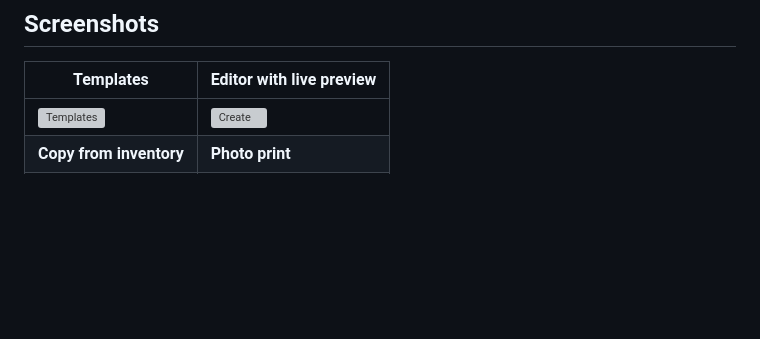
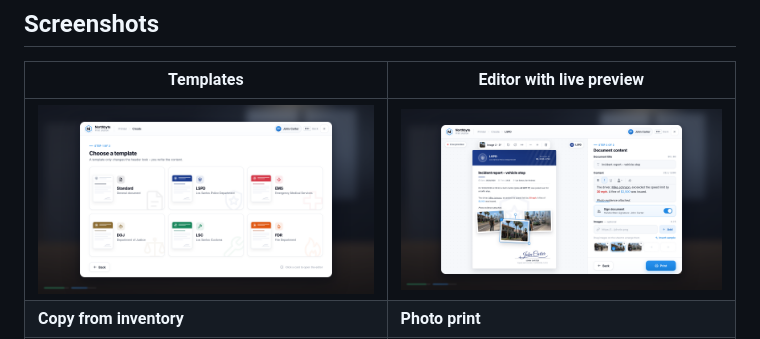
Before and after one commit to northbytescripts/nb_printer, a Markdown page: README.md, the part around one of its changes. GitHub-like rendering; blank space fills up the shorter version; grey boxes are pictures that could not be loaded.

```diff
--- a/README.md
+++ b/README.md
@@ -31,5 +31,5 @@ Every result is an inventory item with metadata. Using it opens a read-only prev
 
 | Templates | Editor with live preview |
 | --- | --- |
-| ![Templates](images/templates.png) | ![Create](images/create.png) |
+| ![Templates](nb_printer/images/templates.png) | ![Create](nb_printer/images/create.png) |
 | **Copy from inventory** | **Photo print** |
```
Also changed, not shown: other parts of README.md (+2 -2 lines).
